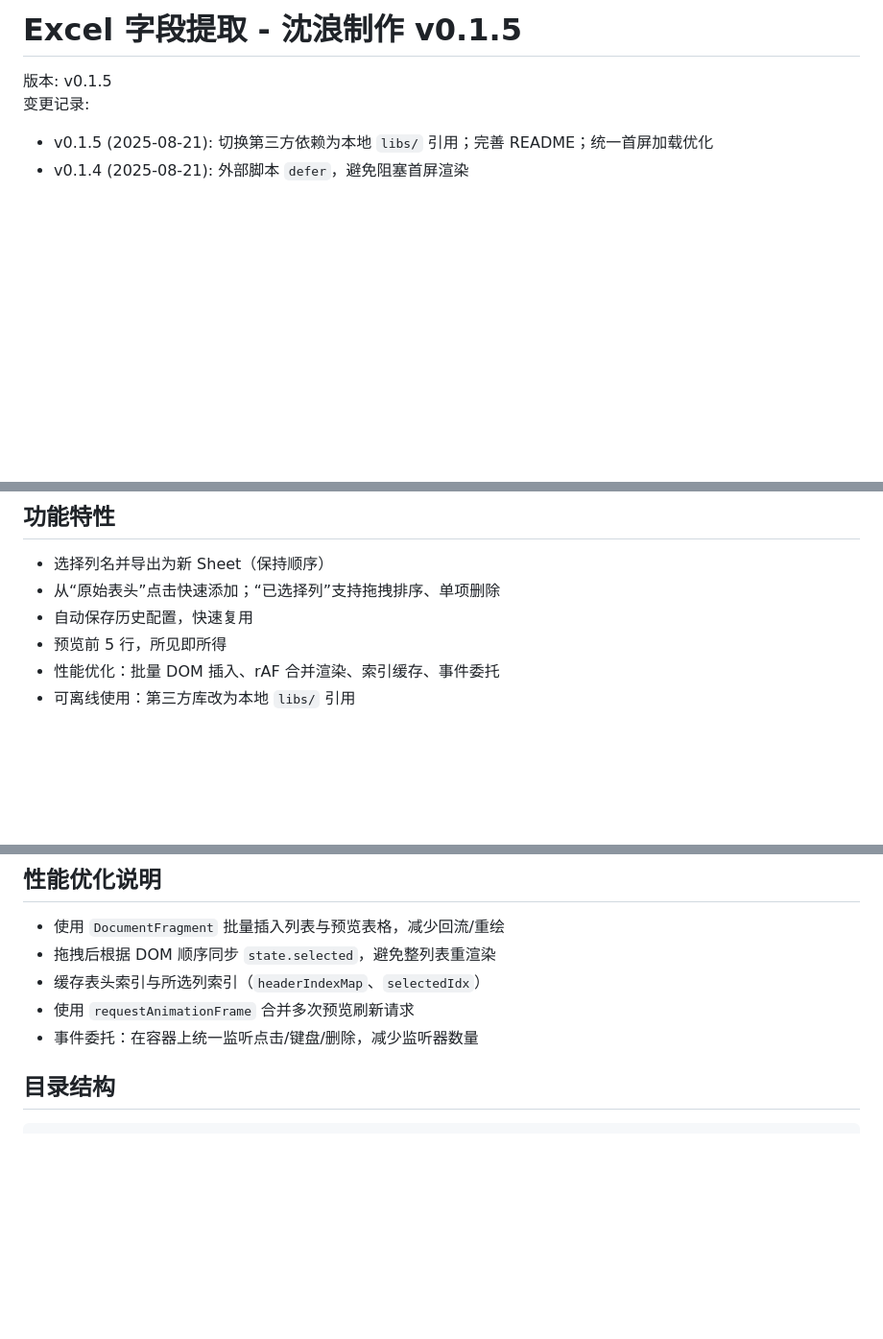
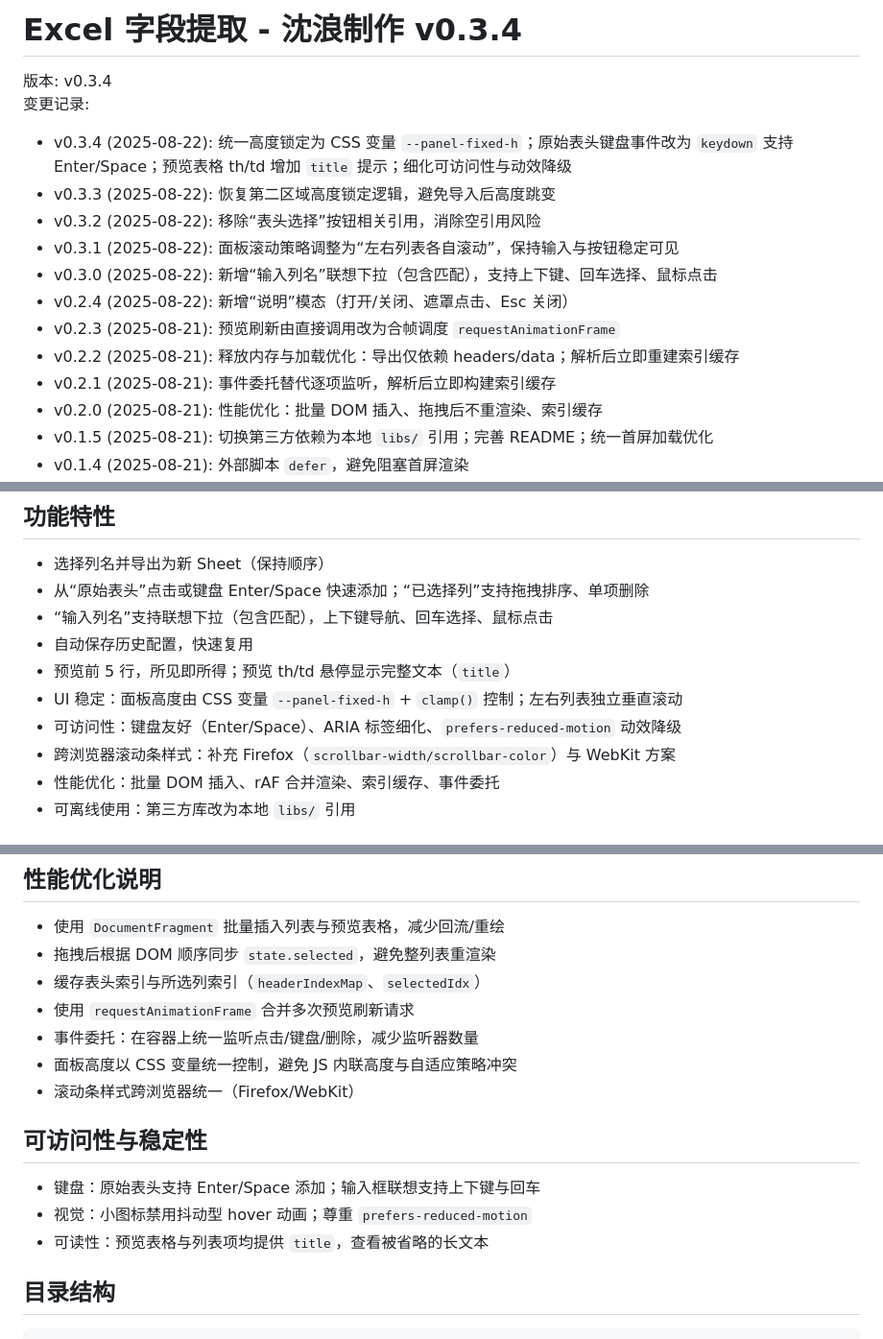
Before and after one commit to xcarry15/Excel-Extractor, a Markdown page: README.md, 3 parts joined by grey strips. Shown: that part at 96% size. Drawn GitHub-style; blank space fills up the shorter version.

Commit message:
更新说明文件

````diff
--- a/README.md
+++ b/README.md
@@ -1,7 +1,17 @@
-# Excel 字段提取 - 沈浪制作 v0.1.5
+# Excel 字段提取 - 沈浪制作 v0.3.4
 
-版本: v0.1.5
+版本: v0.3.4
 变更记录:
+- v0.3.4 (2025-08-22): 统一高度锁定为 CSS 变量 `--panel-fixed-h`；原始表头键盘事件改为 `keydown` 支持 Enter/Space；预览表格 th/td 增加 `title` 提示；细化可访问性与动效降级
+- v0.3.3 (2025-08-22): 恢复第二区域高度锁定逻辑，避免导入后高度跳变
+- v0.3.2 (2025-08-22): 移除“表头选择”按钮相关引用，消除空引用风险
+- v0.3.1 (2025-08-22): 面板滚动策略调整为“左右列表各自滚动”，保持输入与按钮稳定可见
+- v0.3.0 (2025-08-22): 新增“输入列名”联想下拉（包含匹配），支持上下键、回车选择、鼠标点击
+- v0.2.4 (2025-08-22): 新增“说明”模态（打开/关闭、遮罩点击、Esc 关闭）
+- v0.2.3 (2025-08-21): 预览刷新由直接调用改为合帧调度 `requestAnimationFrame`
+- v0.2.2 (2025-08-21): 释放内存与加载优化：导出仅依赖 headers/data；解析后立即重建索引缓存
+- v0.2.1 (2025-08-21): 事件委托替代逐项监听，解析后立即构建索引缓存
+- v0.2.0 (2025-08-21): 性能优化：批量 DOM 插入、拖拽后不重渲染、索引缓存
 - v0.1.5 (2025-08-21): 切换第三方依赖为本地 `libs/` 引用；完善 README；统一首屏加载优化
 - v0.1.4 (2025-08-21): 外部脚本 `defer`，避免阻塞首屏渲染
 - v0.1.3 (2025-08-21): 新增数据预览（前 5 行）
@@ -15,9 +25,13 @@
 
 ## 功能特性
 - 选择列名并导出为新 Sheet（保持顺序）
-- 从“原始表头”点击快速添加；“已选择列”支持拖拽排序、单项删除
+- 从“原始表头”点击或键盘 Enter/Space 快速添加；“已选择列”支持拖拽排序、单项删除
+- “输入列名”支持联想下拉（包含匹配），上下键导航、回车选择、鼠标点击
 - 自动保存历史配置，快速复用
-- 预览前 5 行，所见即所得
+- 预览前 5 行，所见即所得；预览 th/td 悬停显示完整文本（`title`）
+- UI 稳定：面板高度由 CSS 变量 `--panel-fixed-h` + `clamp()` 控制；左右列表独立垂直滚动
+- 可访问性：键盘友好（Enter/Space）、ARIA 标签细化、`prefers-reduced-motion` 动效降级
+- 跨浏览器滚动条样式：补充 Firefox（`scrollbar-width/scrollbar-color`）与 WebKit 方案
 - 性能优化：批量 DOM 插入、rAF 合并渲染、索引缓存、事件委托
 - 可离线使用：第三方库改为本地 `libs/` 引用
 
@@ -47,6 +61,13 @@
 - 缓存表头索引与所选列索引（`headerIndexMap`、`selectedIdx`）
 - 使用 `requestAnimationFrame` 合并多次预览刷新请求
 - 事件委托：在容器上统一监听点击/键盘/删除，减少监听器数量
+ - 面板高度以 CSS 变量统一控制，避免 JS 内联高度与自适应策略冲突
+ - 滚动条样式跨浏览器统一（Firefox/WebKit）
+
+## 可访问性与稳定性
+- 键盘：原始表头支持 Enter/Space 添加；输入框联想支持上下键与回车
+- 视觉：小图标禁用抖动型 hover 动画；尊重 `prefers-reduced-motion`
+- 可读性：预览表格与列表项均提供 `title`，查看被省略的长文本
 
 ## 目录结构
 ```
````
Also changed, not shown: other parts of README.md (+1 -1 lines).
